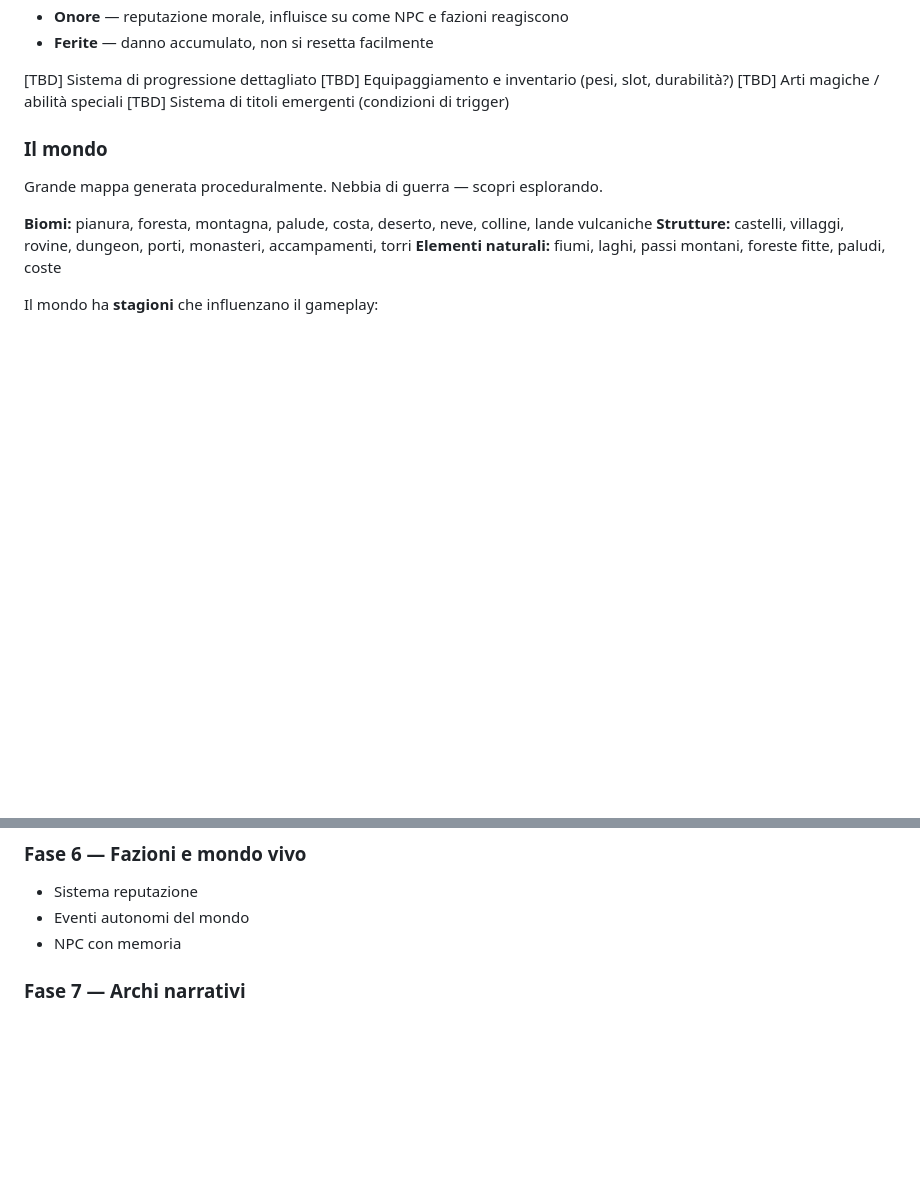
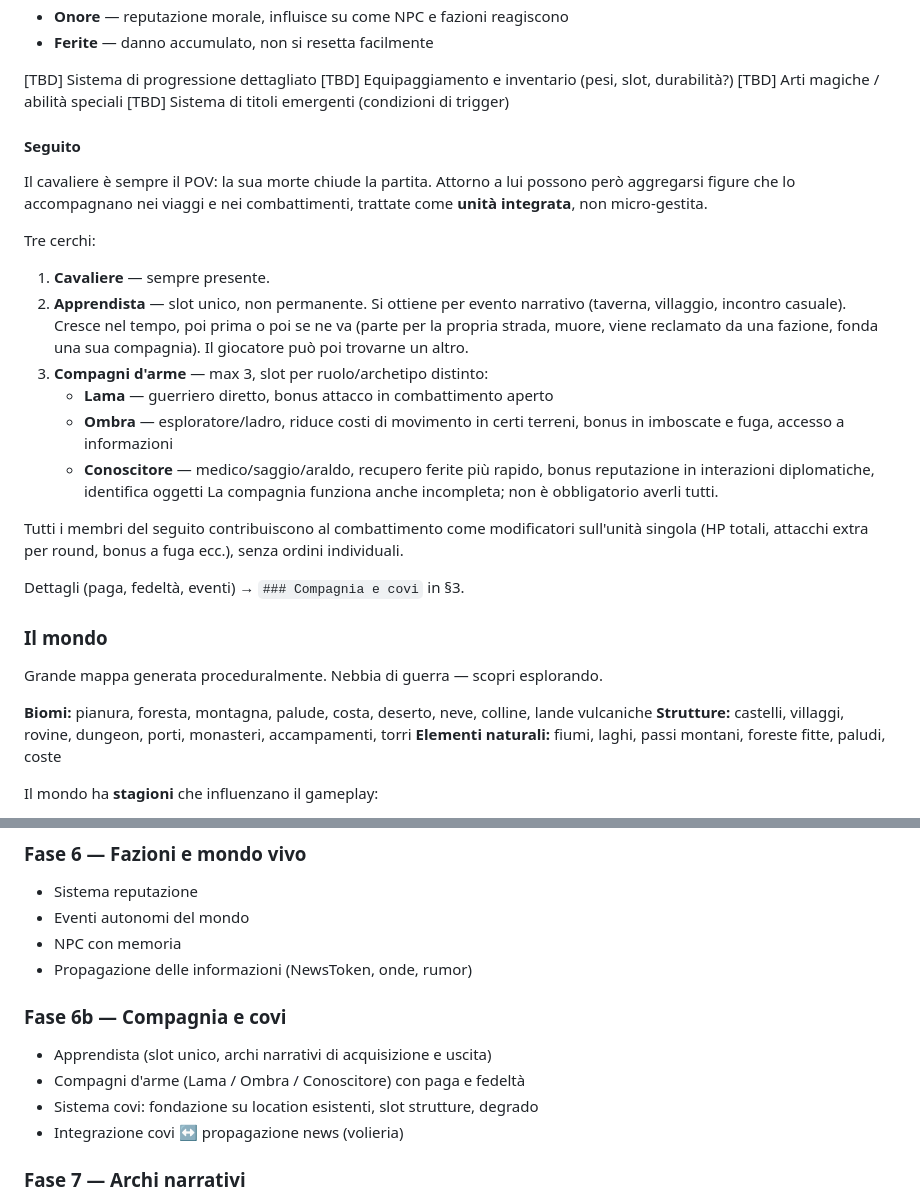
Before and after one commit to ST80Dev/KnightDawn, a Markdown page: docs/GDD.md, 2 parts joined by grey strips. GitHub-like rendering; blank space fills up the shorter version.

```diff
--- a/docs/GDD.md
+++ b/docs/GDD.md
@@ -72,6 +72,33 @@ Si definisce attraverso le scelte di gioco:
 [TBD] Equipaggiamento e inventario (pesi, slot, durabilità?)
 [TBD] Arti magiche / abilità speciali
 [TBD] Sistema di titoli emergenti (condizioni di trigger)
+
+#### Seguito
+
+Il cavaliere è sempre il POV: la sua morte chiude la partita. Attorno a lui
+possono però aggregarsi figure che lo accompagnano nei viaggi e nei combattimenti,
+trattate come **unità integrata**, non micro-gestita.
+
+Tre cerchi:
+
+1. **Cavaliere** — sempre presente.
+2. **Apprendista** — slot unico, non permanente. Si ottiene per evento narrativo
+   (taverna, villaggio, incontro casuale). Cresce nel tempo, poi prima o poi se
+   ne va (parte per la propria strada, muore, viene reclamato da una fazione,
+   fonda una sua compagnia). Il giocatore può poi trovarne un altro.
+3. **Compagni d'arme** — max 3, slot per ruolo/archetipo distinto:
+   - **Lama** — guerriero diretto, bonus attacco in combattimento aperto
+   - **Ombra** — esploratore/ladro, riduce costi di movimento in certi terreni,
+     bonus in imboscate e fuga, accesso a informazioni
+   - **Conoscitore** — medico/saggio/araldo, recupero ferite più rapido, bonus
+     reputazione in interazioni diplomatiche, identifica oggetti
+   La compagnia funziona anche incompleta; non è obbligatorio averli tutti.
+
+Tutti i membri del seguito contribuiscono al combattimento come modificatori
+sull'unità singola (HP totali, attacchi extra per round, bonus a fuga ecc.),
+senza ordini individuali.
+
+Dettagli (paga, fedeltà, eventi) → `### Compagnia e covi` in §3.
 
 ### Il mondo
 
@@ -323,6 +426,13 @@ Dettagli in `docs/UI_GUIDE.md`.
 - Sistema reputazione
 - Eventi autonomi del mondo
 - NPC con memoria
+- Propagazione delle informazioni (NewsToken, onde, rumor)
+
+### Fase 6b — Compagnia e covi
+- Apprendista (slot unico, archi narrativi di acquisizione e uscita)
+- Compagni d'arme (Lama / Ombra / Conoscitore) con paga e fedeltà
+- Sistema covi: fondazione su location esistenti, slot strutture, degrado
+- Integrazione covi ↔ propagazione news (volieria)
 
 ### Fase 7 — Archi narrativi
 - Sistema missione/profezia
```
Also changed, not shown: other parts of docs/GDD.md (+76 -0 lines).
